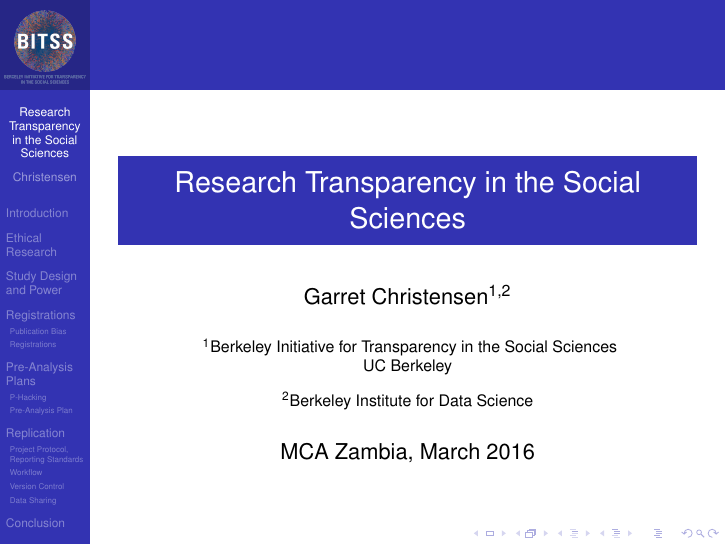
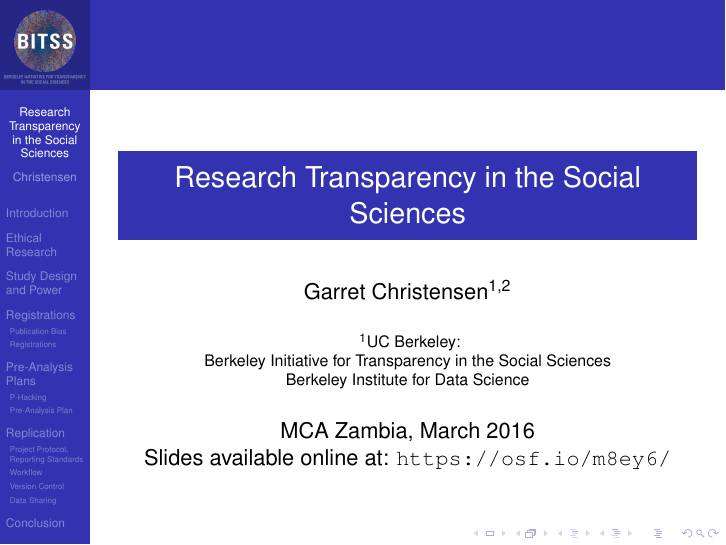
Before and after one commit to BITSS/MCA-Zambia-Workshop, LaTeX slides (1-Intro/BITSS-Intro-Slides.tex): page 1 of 63. Compiled offline with pdfLaTeX.

Commit message:
Add URL to front page

```diff
--- a/1-Intro/BITSS-Intro-Slides.tex
+++ b/1-Intro/BITSS-Intro-Slides.tex
@@ -40,17 +40,16 @@
 \institute[Universities of Somewhere and Elsewhere] % (optional, but mostly needed)
 {
   \inst{1}%
+  UC Berkeley:\\
   Berkeley Initiative for Transparency in the Social Sciences\\
-  UC Berkeley
-  \and
-  \inst{2}%
   Berkeley Institute for Data Science\\
   }
 % - Use the \inst command only if there are several affiliations.
 % - Keep it simple, no one is interested in your street address.
 
 \date[BITSS2014] % (optional, should be abbreviation of conference name)
-{MCA Zambia, March 2016}
+{MCA Zambia, March 2016\\
+Slides available online at: \url{https://osf.io/m8ey6/}}
 % - Either use conference name or its abbreviation.
 % - Not really informative to the audience, more for people (including
 %   yourself) who are reading the slides online
```
